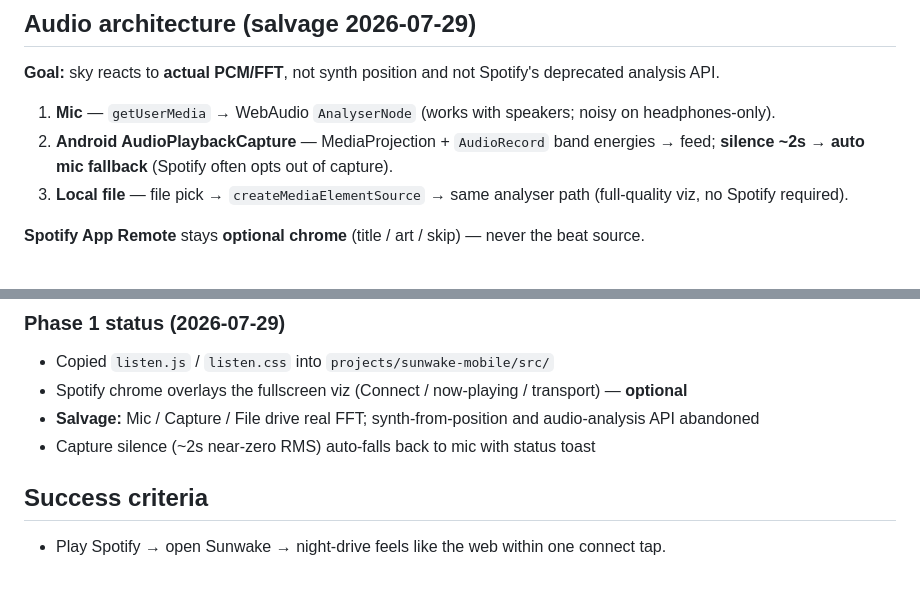
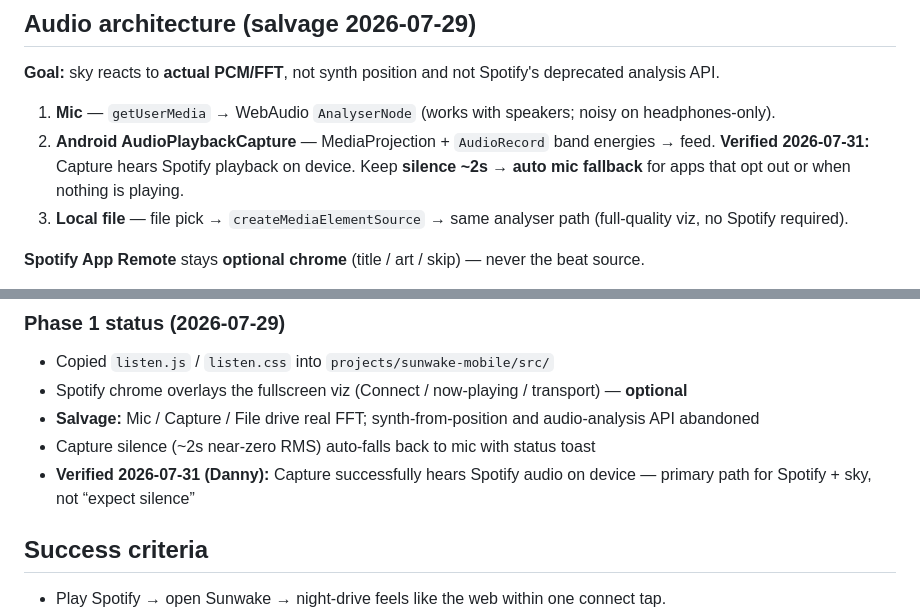
Before and after one commit to danmullin/sunwake, a Markdown page: MOBILE-PLAN.md, 2 parts joined by grey strips. Rendered like a GitHub page; blank space fills up the shorter version.

Commit message:
Note Capture verified hearing Spotify on Android (2026-07-31).
Co-authored-by: Cursor <cursoragent@cursor.com>

```diff
--- a/MOBILE-PLAN.md
+++ b/MOBILE-PLAN.md
@@ -27,7 +27,7 @@ Restored 2026-07-28 after the in-chat plan card was deleted.
 **Goal:** sky reacts to **actual PCM/FFT**, not synth position and not Spotify's deprecated analysis API.
 
 1. **Mic** — `getUserMedia` → WebAudio `AnalyserNode` (works with speakers; noisy on headphones-only).
-2. **Android AudioPlaybackCapture** — MediaProjection + `AudioRecord` band energies → feed; **silence ~2s → auto mic fallback** (Spotify often opts out of capture).
+2. **Android AudioPlaybackCapture** — MediaProjection + `AudioRecord` band energies → feed. **Verified 2026-07-31:** Capture hears Spotify playback on device. Keep **silence ~2s → auto mic fallback** for apps that opt out or when nothing is playing.
 3. **Local file** — file pick → `createMediaElementSource` → same analyser path (full-quality viz, no Spotify required).
 
 **Spotify App Remote** stays **optional chrome** (title / art / skip) — never the beat source.
@@ -99,6 +99,7 @@ Proven on emulator (`Medium_Phone_API_36.1`):
 - Spotify chrome overlays the fullscreen viz (Connect / now-playing / transport) — **optional**
 - **Salvage:** Mic / Capture / File drive real FFT; synth-from-position and audio-analysis API abandoned
 - Capture silence (~2s near-zero RMS) auto-falls back to mic with status toast
+- **Verified 2026-07-31 (Danny):** Capture successfully hears Spotify audio on device — primary path for Spotify + sky, not “expect silence”
 
 ## Success criteria
 
```
